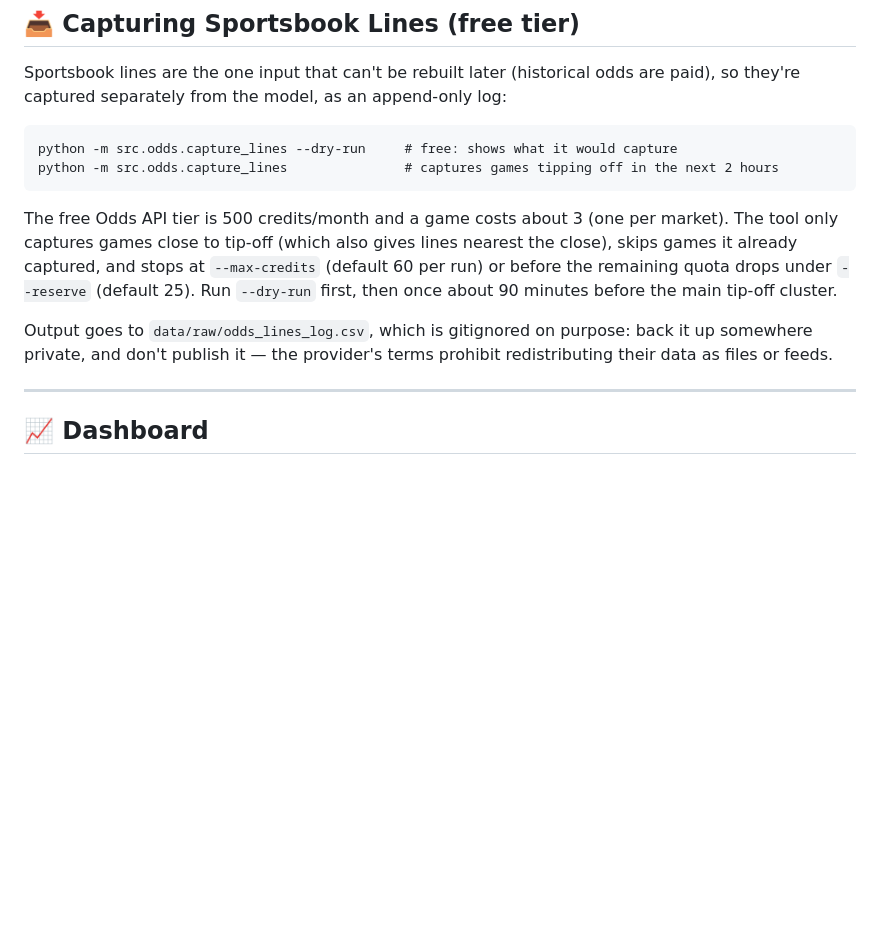
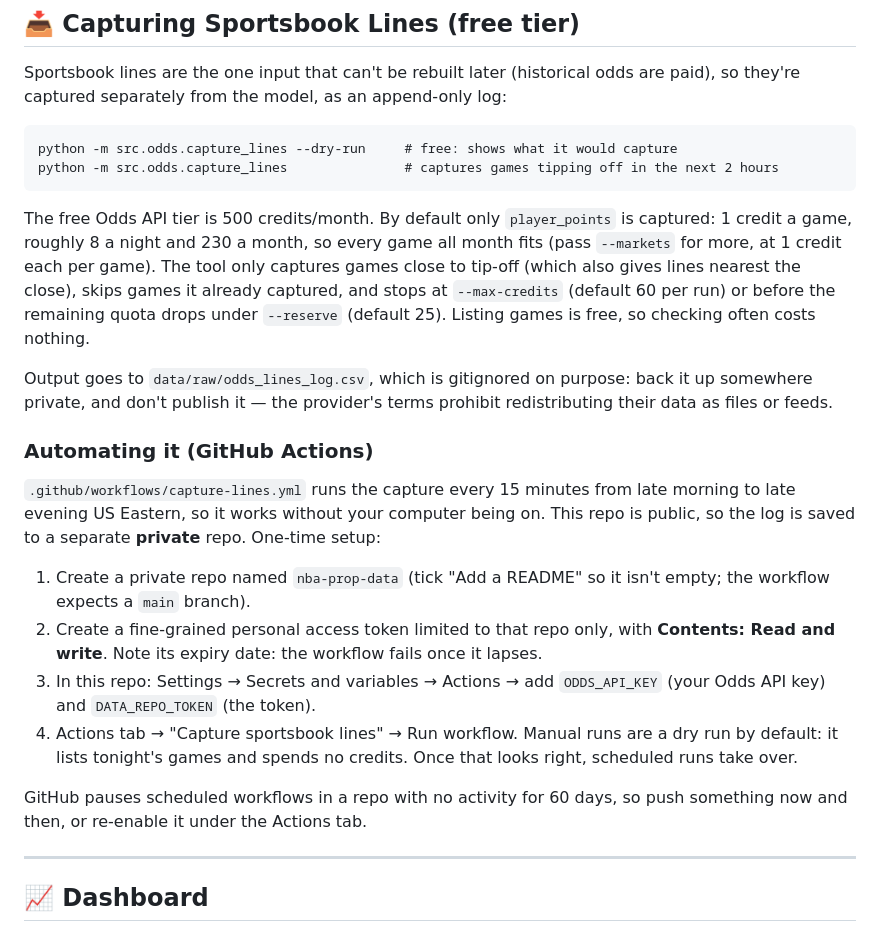
Before and after one commit to tredaman5/NBA-Player-Prop-Model, a Markdown page: README.md, the part around the change. Drawn GitHub-style; blank space fills up the shorter version.

Commit message:
docs: document points-only capture and the Actions setup steps
Co-Authored-By: Claude Sonnet 5.5 <noreply@anthropic.com>

```diff
--- a/README.md
+++ b/README.md
@@ -153,16 +153,40 @@ model, as an append-only log:
     python -m src.odds.capture_lines --dry-run     # free: shows what it would capture
     python -m src.odds.capture_lines               # captures games tipping off in the next 2 hours
 
-The free Odds API tier is 500 credits/month and a game costs about 3
-(one per market). The tool only captures games close to tip-off (which
-also gives lines nearest the close), skips games it already captured,
-and stops at `--max-credits` (default 60 per run) or before the
-remaining quota drops under `--reserve` (default 25). Run `--dry-run`
-first, then once about 90 minutes before the main tip-off cluster.
+The free Odds API tier is 500 credits/month. By default only
+`player_points` is captured: 1 credit a game, roughly 8 a night and 230
+a month, so every game all month fits (pass `--markets` for more, at 1
+credit each per game). The tool only captures games close to tip-off
+(which also gives lines nearest the close), skips games it already
+captured, and stops at `--max-credits` (default 60 per run) or before
+the remaining quota drops under `--reserve` (default 25). Listing games
+is free, so checking often costs nothing.
 
 Output goes to `data/raw/odds_lines_log.csv`, which is gitignored on
 purpose: back it up somewhere private, and don't publish it — the
 provider's terms prohibit redistributing their data as files or feeds.
+
+### Automating it (GitHub Actions)
+
+`.github/workflows/capture-lines.yml` runs the capture every 15 minutes
+from late morning to late evening US Eastern, so it works without your
+computer being on. This repo is public, so the log is saved to a
+separate **private** repo. One-time setup:
+
+1.  Create a private repo named `nba-prop-data` (tick "Add a README" so
+    it isn't empty; the workflow expects a `main` branch).
+2.  Create a fine-grained personal access token limited to that repo
+    only, with **Contents: Read and write**. Note its expiry date: the
+    workflow fails once it lapses.
+3.  In this repo: Settings → Secrets and variables → Actions → add
+    `ODDS_API_KEY` (your Odds API key) and `DATA_REPO_TOKEN` (the token).
+4.  Actions tab → "Capture sportsbook lines" → Run workflow. Manual runs
+    are a dry run by default: it lists tonight's games and spends no
+    credits. Once that looks right, scheduled runs take over.
+
+GitHub pauses scheduled workflows in a repo with no activity for 60
+days, so push something now and then, or re-enable it under the Actions
+tab.
 
 ------------------------------------------------------------------------
 
```
